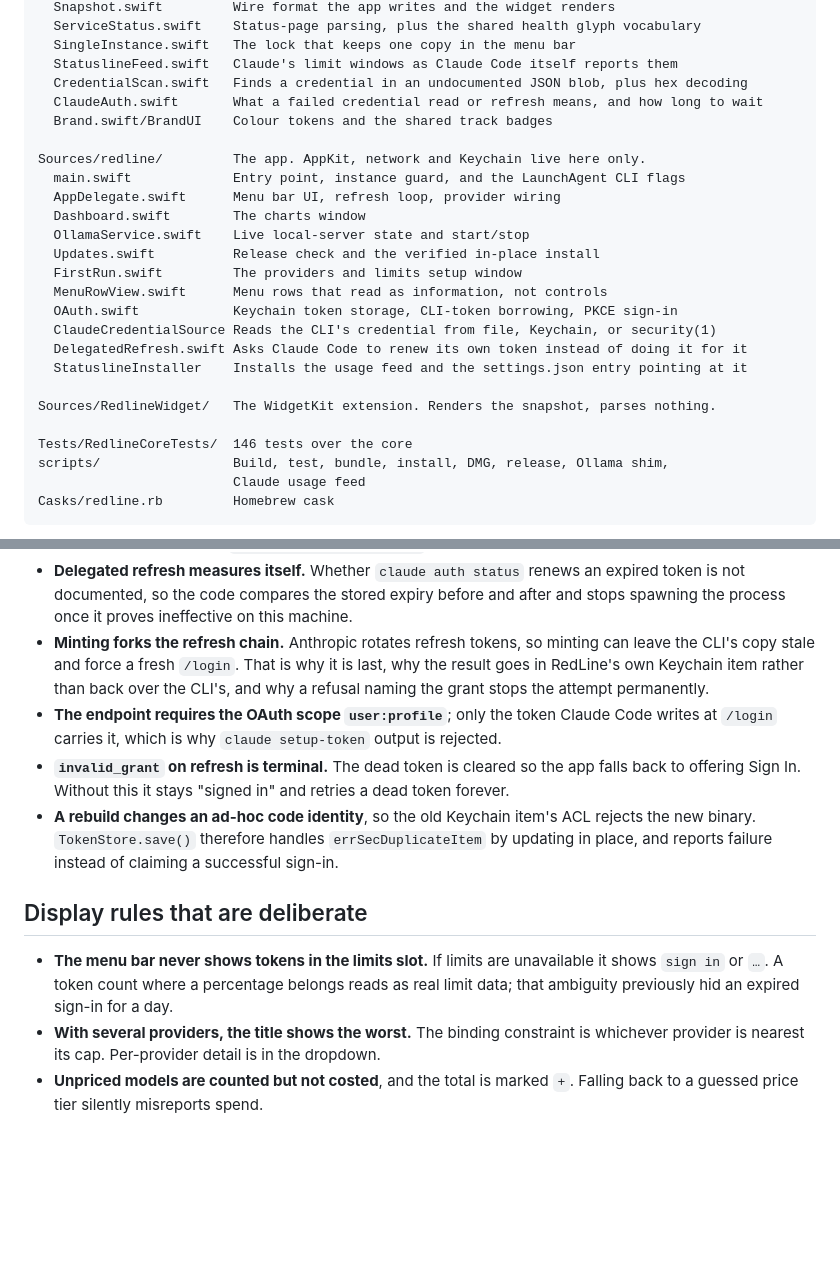
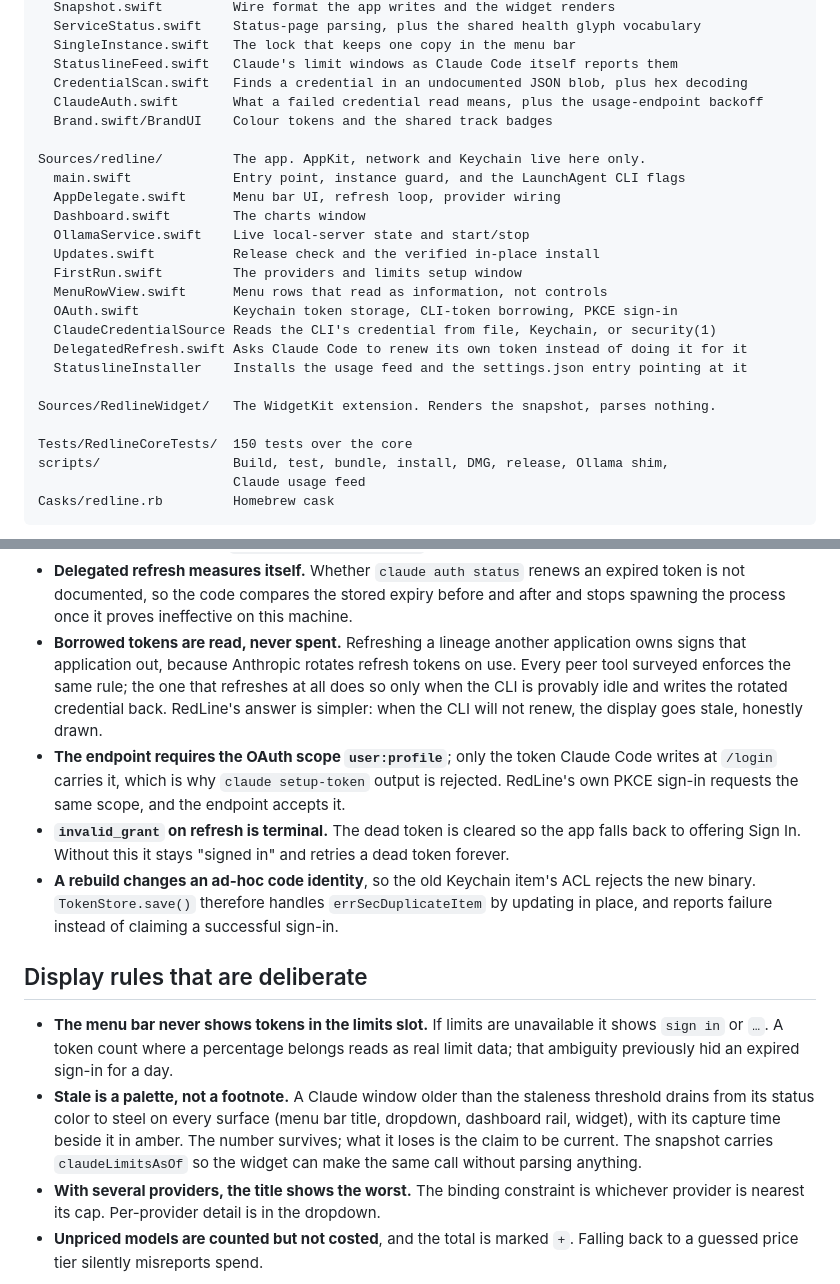
Before and after one commit to goriparthi/redline, a Markdown page: docs/ARCHITECTURE.md, 2 parts joined by grey strips. Drawn GitHub-style; blank space fills up the shorter version.

```diff
--- a/docs/ARCHITECTURE.md
+++ b/docs/ARCHITECTURE.md
@@ -19,7 +19,7 @@ Sources/RedlineCore/     Pure parsing and aggregation. No AppKit, no network, no
   SingleInstance.swift   The lock that keeps one copy in the menu bar
   StatuslineFeed.swift   Claude's limit windows as Claude Code itself reports them
   CredentialScan.swift   Finds a credential in an undocumented JSON blob, plus hex decoding
-  ClaudeAuth.swift       What a failed credential read or refresh means, and how long to wait
+  ClaudeAuth.swift       What a failed credential read means, plus the usage-endpoint backoff
   Brand.swift/BrandUI    Colour tokens and the shared track badges
 
 Sources/redline/         The app. AppKit, network and Keychain live here only.
@@ -37,7 +37,7 @@ Sources/redline/         The app. AppKit, network and Keychain live here only.
 
 Sources/RedlineWidget/   The WidgetKit extension. Renders the snapshot, parses nothing.
 
-Tests/RedlineCoreTests/  146 tests over the core
+Tests/RedlineCoreTests/  150 tests over the core
 scripts/                 Build, test, bundle, install, DMG, release, Ollama shim,
                          Claude usage feed
 Casks/redline.rb         Homebrew cask
@@ -128,12 +148,14 @@ Constraints that shaped the implementation:
 - **Delegated refresh measures itself.** Whether `claude auth status` renews an expired token
   is not documented, so the code compares the stored expiry before and after and stops
   spawning the process once it proves ineffective on this machine.
-- **Minting forks the refresh chain.** Anthropic rotates refresh tokens, so minting can leave
-  the CLI's copy stale and force a fresh `/login`. That is why it is last, why the result goes
-  in RedLine's own Keychain item rather than back over the CLI's, and why a refusal naming the
-  grant stops the attempt permanently.
+- **Borrowed tokens are read, never spent.** Refreshing a lineage another application owns
+  signs that application out, because Anthropic rotates refresh tokens on use. Every peer
+  tool surveyed enforces the same rule; the one that refreshes at all does so only when the
+  CLI is provably idle and writes the rotated credential back. RedLine's answer is simpler:
+  when the CLI will not renew, the display goes stale, honestly drawn.
 - **The endpoint requires the OAuth scope `user:profile`**; only the token Claude Code writes
-  at `/login` carries it, which is why `claude setup-token` output is rejected.
+  at `/login` carries it, which is why `claude setup-token` output is rejected. RedLine's own
+  PKCE sign-in requests the same scope, and the endpoint accepts it.
 - **`invalid_grant` on refresh is terminal.** The dead token is cleared so the app falls
   back to offering Sign In. Without this it stays "signed in" and retries a dead token
   forever.
@@ -146,6 +168,11 @@ Constraints that shaped the implementation:
 - **The menu bar never shows tokens in the limits slot.** If limits are unavailable it shows
   `sign in` or `…`. A token count where a percentage belongs reads as real limit data; that
   ambiguity previously hid an expired sign-in for a day.
+- **Stale is a palette, not a footnote.** A Claude window older than the staleness threshold
+  drains from its status color to steel on every surface (menu bar title, dropdown, dashboard
+  rail, widget), with its capture time beside it in amber. The number survives; what it loses
+  is the claim to be current. The snapshot carries `claudeLimitsAsOf` so the widget can make
+  the same call without parsing anything.
 - **With several providers, the title shows the worst.** The binding constraint is whichever
   provider is nearest its cap. Per-provider detail is in the dropdown.
 - **Unpriced models are counted but not costed**, and the total is marked `+`. Falling back
```
Also changed, not shown: other parts of docs/ARCHITECTURE.md (+40 -20 lines).
